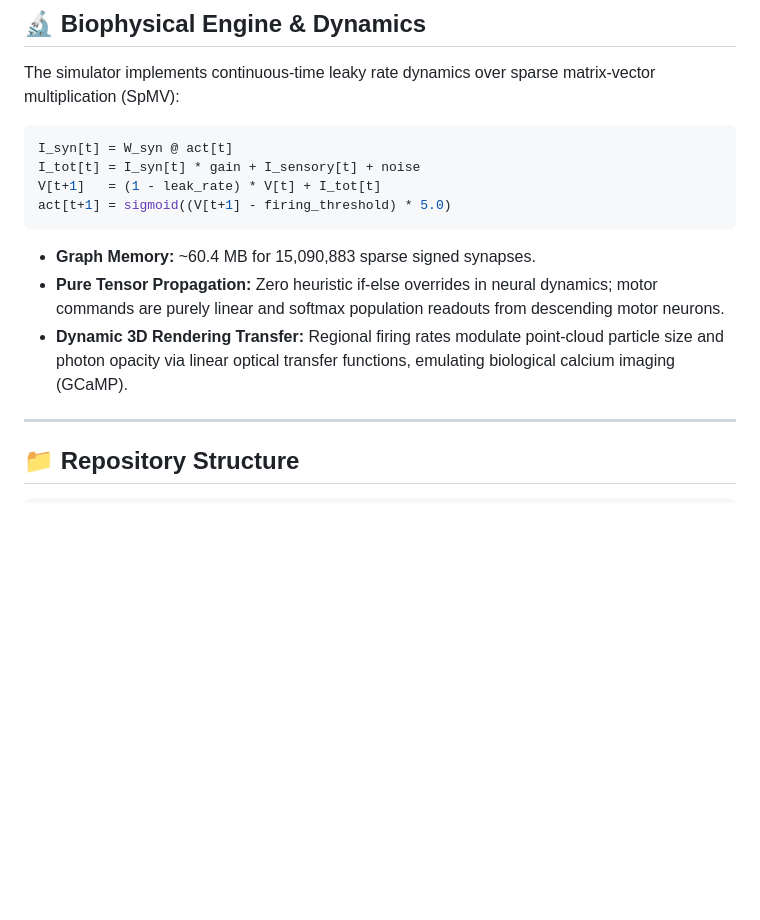
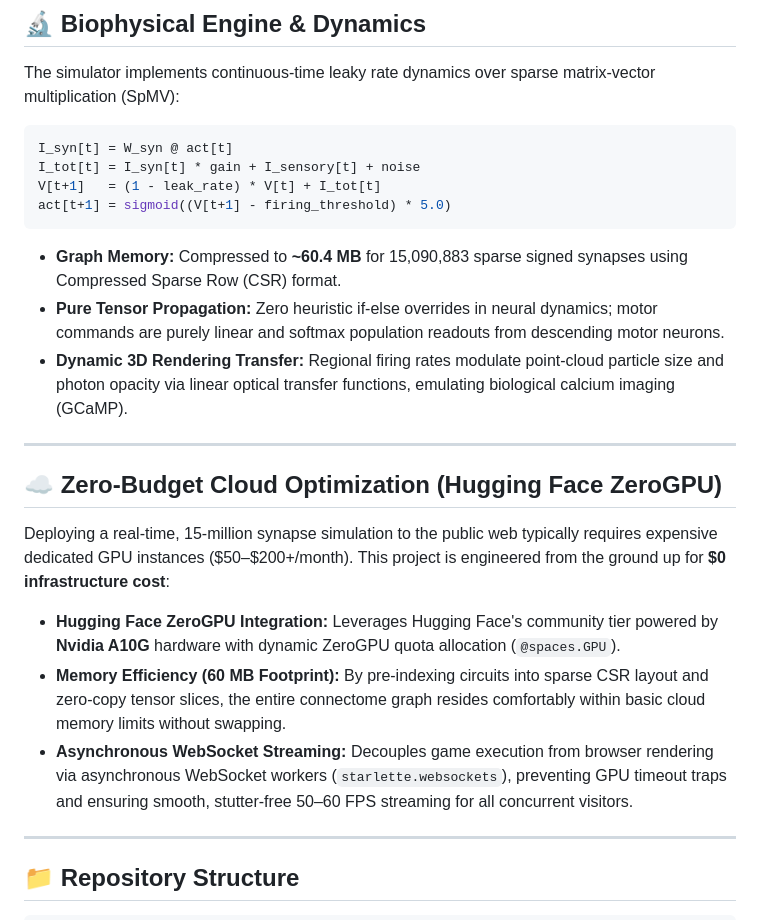
Before and after one commit to EmirMuhammetARAN/doom-flywire, a Markdown page: README.md, the part around one of its changes. GitHub-like rendering; blank space fills up the shorter version.

````diff
--- a/README.md
+++ b/README.md
@@ -72,9 +74,19 @@ V[t+1]   = (1 - leak_rate) * V[t] + I_tot[t]
 act[t+1] = sigmoid((V[t+1] - firing_threshold) * 5.0)
 ```
 
-- **Graph Memory:** ~60.4 MB for 15,090,883 sparse signed synapses.
+- **Graph Memory:** Compressed to **~60.4 MB** for 15,090,883 sparse signed synapses using Compressed Sparse Row (CSR) format.
 - **Pure Tensor Propagation:** Zero heuristic if-else overrides in neural dynamics; motor commands are purely linear and softmax population readouts from descending motor neurons.
 - **Dynamic 3D Rendering Transfer:** Regional firing rates modulate point-cloud particle size and photon opacity via linear optical transfer functions, emulating biological calcium imaging (GCaMP).
+
+---
+
+## ☁️ Zero-Budget Cloud Optimization (Hugging Face ZeroGPU)
+
+Deploying a real-time, 15-million synapse simulation to the public web typically requires expensive dedicated GPU instances ($50–$200+/month). This project is engineered from the ground up for **$0 infrastructure cost**:
+
+- **Hugging Face ZeroGPU Integration:** Leverages Hugging Face's community tier powered by **Nvidia A10G** hardware with dynamic ZeroGPU quota allocation (`@spaces.GPU`).
+- **Memory Efficiency (60 MB Footprint):** By pre-indexing circuits into sparse CSR layout and zero-copy tensor slices, the entire connectome graph resides comfortably within basic cloud memory limits without swapping.
+- **Asynchronous WebSocket Streaming:** Decouples game execution from browser rendering via asynchronous WebSocket workers (`starlette.websockets`), preventing GPU timeout traps and ensuring smooth, stutter-free 50–60 FPS streaming for all concurrent visitors.
 
 ---
 
````
Also changed, not shown: other parts of README.md (+15 -6 lines).
